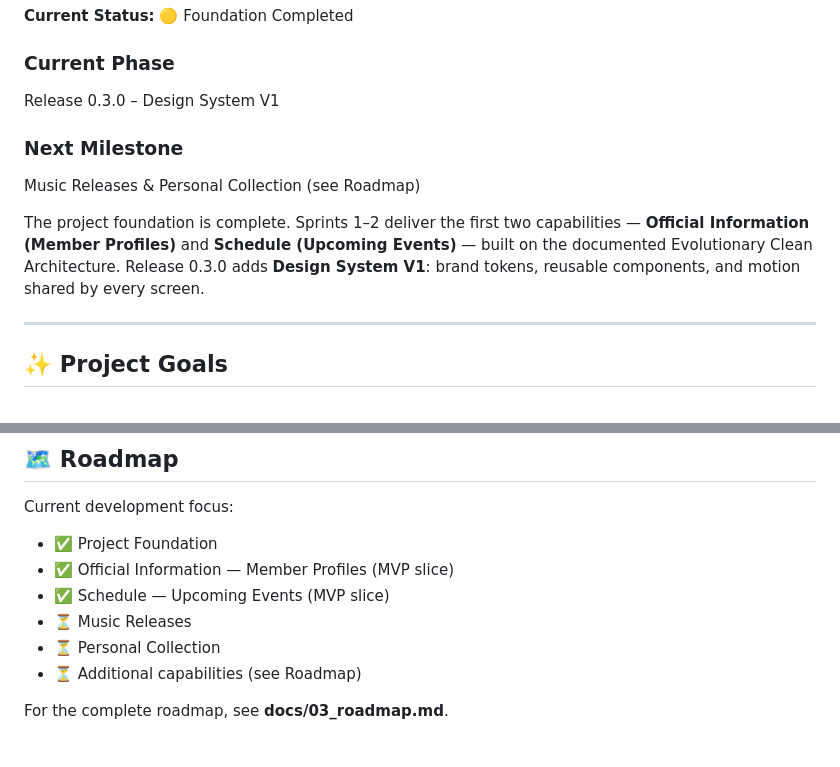
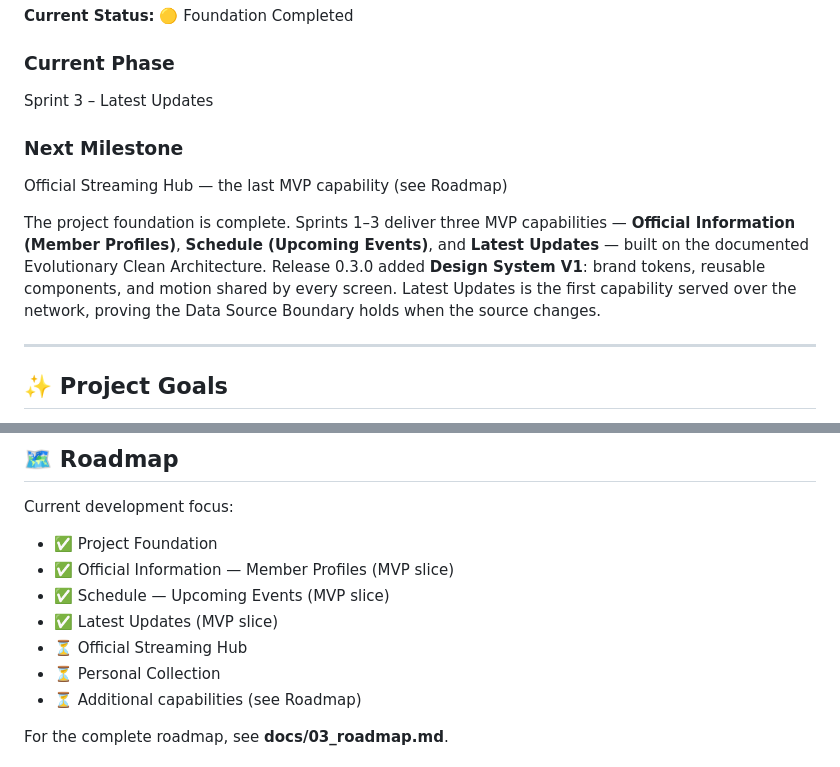
Before and after one commit to Zvareldric/Hearts2spaceU, a Markdown page: README.md, 2 parts joined by grey strips. GitHub-like rendering.

Commit message:
docs(readme): mark Latest Updates delivered

```diff
--- a/README.md
+++ b/README.md
@@ -9,15 +9,17 @@
 **Current Status:** 🟡 Foundation Completed
 
 ### Current Phase
-Release 0.3.0 – Design System V1
+Sprint 3 – Latest Updates
 
 ### Next Milestone
-Music Releases & Personal Collection (see Roadmap)
+Official Streaming Hub — the last MVP capability (see Roadmap)
 
-The project foundation is complete. Sprints 1–2 deliver the first two capabilities —
-**Official Information (Member Profiles)** and **Schedule (Upcoming Events)** — built on the
-documented Evolutionary Clean Architecture. Release 0.3.0 adds **Design System V1**: brand
-tokens, reusable components, and motion shared by every screen.
+The project foundation is complete. Sprints 1–3 deliver three MVP capabilities —
+**Official Information (Member Profiles)**, **Schedule (Upcoming Events)**, and
+**Latest Updates** — built on the documented Evolutionary Clean Architecture. Release 0.3.0
+added **Design System V1**: brand tokens, reusable components, and motion shared by every
+screen. Latest Updates is the first capability served over the network, proving the
+Data Source Boundary holds when the source changes.
 
 ---
 
@@ -119,7 +121,8 @@ Current development focus:
 - ✅ Project Foundation
 - ✅ Official Information — Member Profiles (MVP slice)
 - ✅ Schedule — Upcoming Events (MVP slice)
-- ⏳ Music Releases
+- ✅ Latest Updates (MVP slice)
+- ⏳ Official Streaming Hub
 - ⏳ Personal Collection
 - ⏳ Additional capabilities (see Roadmap)
 
```
